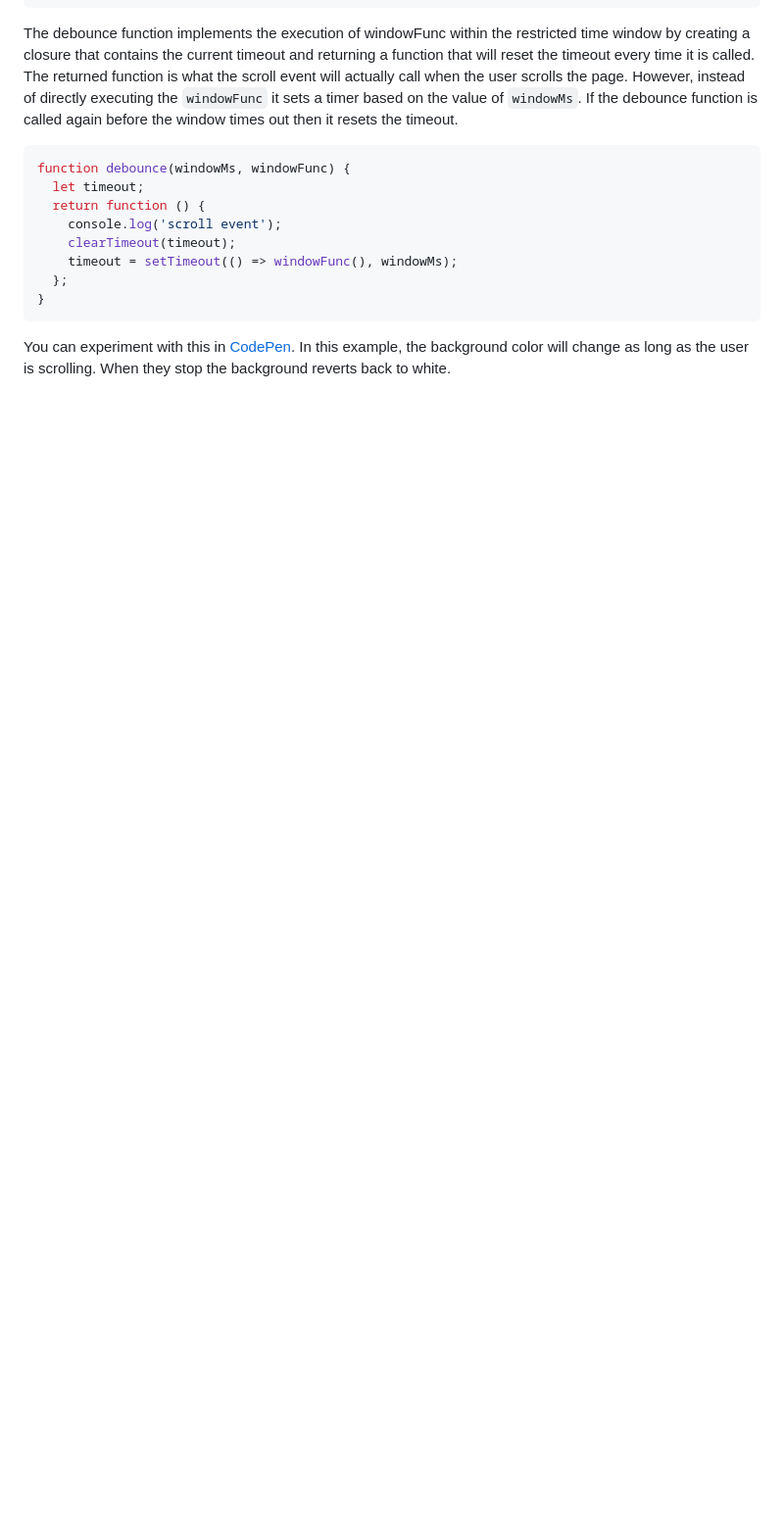
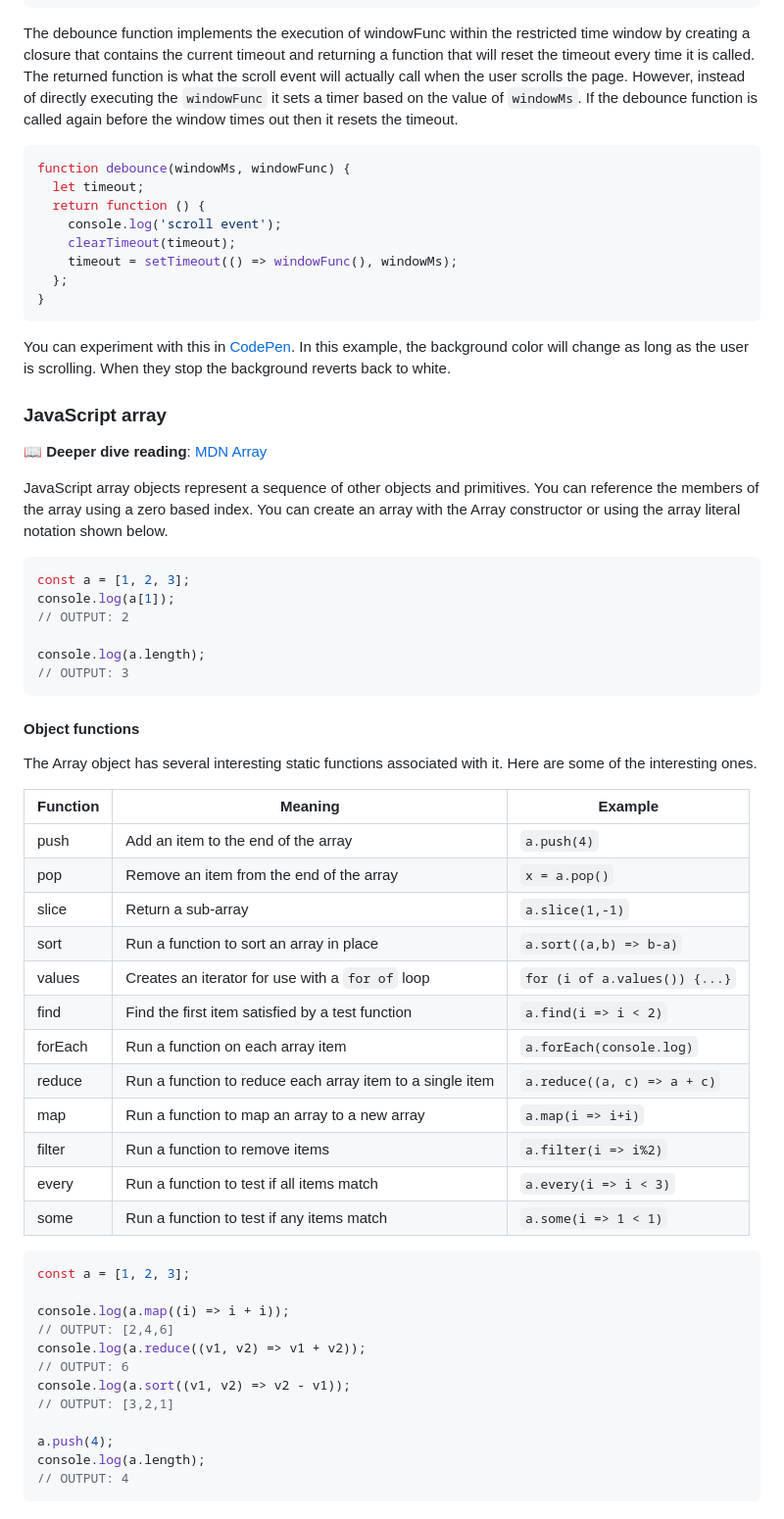
Before and after one commit to der-leek/Startup, a Markdown page: Notes/notes.md, the part around the change. Shown at 98% size. GitHub-like rendering; blank space fills up the shorter version.

Commit message:
One more JS intro

````diff
--- a/Notes/notes.md
+++ b/Notes/notes.md
@@ -1367,3 +1367,52 @@ function debounce(windowMs, windowFunc) {
 ```
 
 You can experiment with this in [CodePen](https://codepen.io/leesjensen/pen/XWxVBRx). In this example, the background color will change as long as the user is scrolling. When they stop the background reverts back to white.
+
+### JavaScript array
+
+📖 **Deeper dive reading**: [MDN Array](https://developer.mozilla.org/en-US/docs/Web/JavaScript/Reference/Global_Objects/Array)
+
+JavaScript array objects represent a sequence of other objects and primitives. You can reference the members of the array using a zero based index. You can create an array with the Array constructor or using the array literal notation shown below.
+
+```js
+const a = [1, 2, 3];
+console.log(a[1]);
+// OUTPUT: 2
+
+console.log(a.length);
+// OUTPUT: 3
+```
+
+#### Object functions
+
+The Array object has several interesting static functions associated with it. Here are some of the interesting ones.
+
+| Function | Meaning                                                   | Example                       |
+| -------- | --------------------------------------------------------- | ----------------------------- |
+| push     | Add an item to the end of the array                       | `a.push(4)`                   |
+| pop      | Remove an item from the end of the array                  | `x = a.pop()`                 |
+| slice    | Return a sub-array                                        | `a.slice(1,-1)`               |
+| sort     | Run a function to sort an array in place                  | `a.sort((a,b) => b-a)`        |
+| values   | Creates an iterator for use with a `for of` loop          | `for (i of a.values()) {...}` |
+| find     | Find the first item satisfied by a test function          | `a.find(i => i < 2)`          |
+| forEach  | Run a function on each array item                         | `a.forEach(console.log)`      |
+| reduce   | Run a function to reduce each array item to a single item | `a.reduce((a, c) => a + c)`   |
+| map      | Run a function to map an array to a new array             | `a.map(i => i+i)`             |
+| filter   | Run a function to remove items                            | `a.filter(i => i%2)`          |
+| every    | Run a function to test if all items match                 | `a.every(i => i < 3)`         |
+| some     | Run a function to test if any items match                 | `a.some(i => 1 < 1)`          |
+
+```js
+const a = [1, 2, 3];
+
+console.log(a.map((i) => i + i));
+// OUTPUT: [2,4,6]
+console.log(a.reduce((v1, v2) => v1 + v2));
+// OUTPUT: 6
+console.log(a.sort((v1, v2) => v2 - v1));
+// OUTPUT: [3,2,1]
+
+a.push(4);
+console.log(a.length);
+// OUTPUT: 4
+```
````
